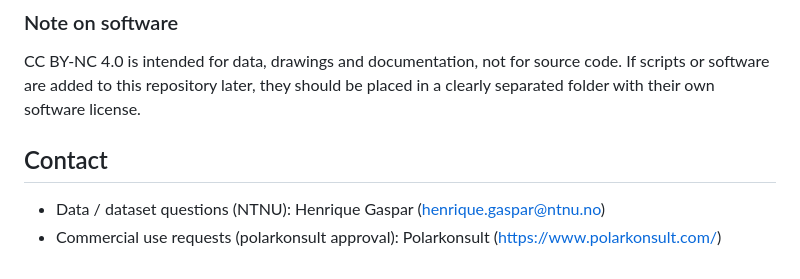
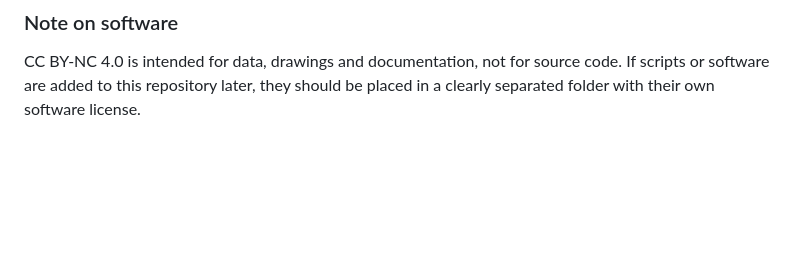
Before and after one commit to shiplab/gunnerus, a Markdown page: README.md, the part around the change. Rendered like a GitHub page; blank space fills up the shorter version.

```diff
--- a/README.md
+++ b/README.md
@@ -129,8 +129,3 @@ If you have modified the material, state that changes were made.
 ### Note on software
 
 CC BY-NC 4.0 is intended for data, drawings and documentation, not for source code. If scripts or software are added to this repository later, they should be placed in a clearly separated folder with their own software license.
-
-## Contact
-
-- Data / dataset questions (NTNU): Henrique Gaspar (henrique.gaspar@ntnu.no)
-- Commercial use requests (polarkonsult approval): Polarkonsult (<https://www.polarkonsult.com/>)
```
